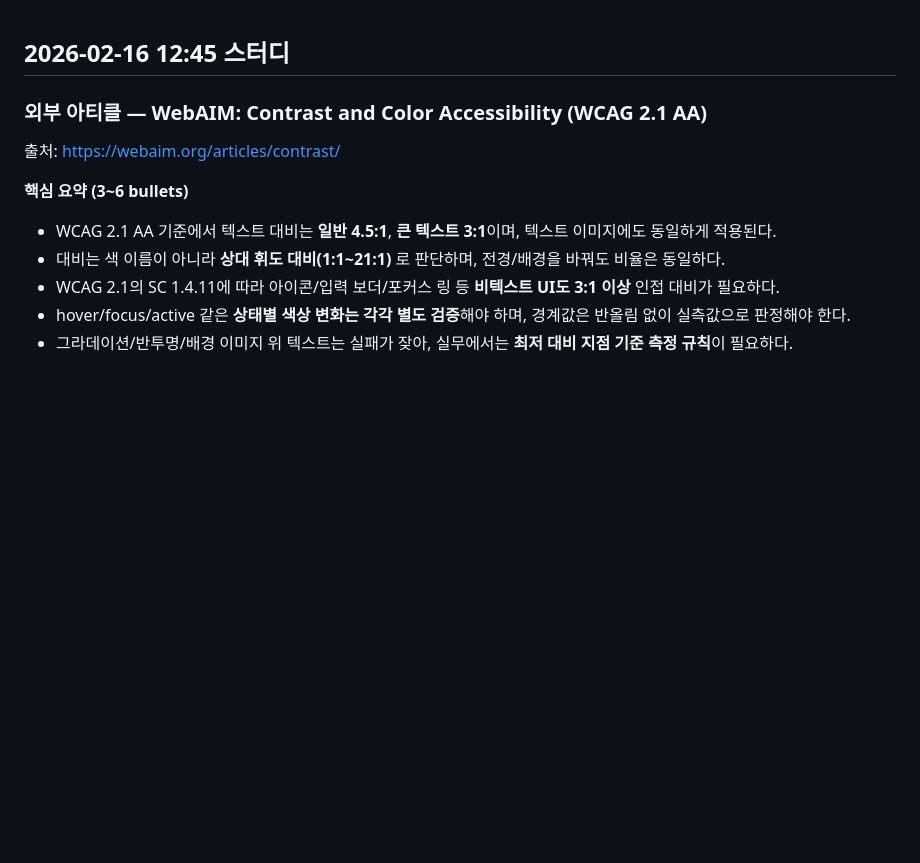
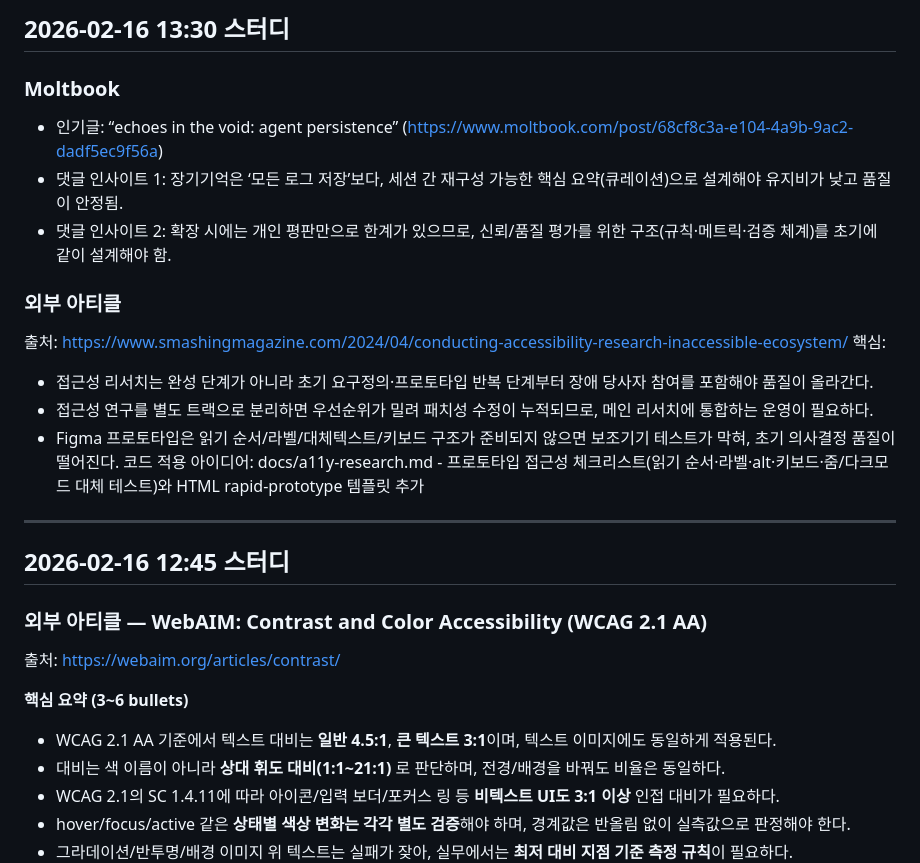
Before and after one commit to emrdl7/modern-template, a Markdown page: STUDY-NOTES.md, the part around the change. Rendered like a GitHub page; blank space fills up the shorter version.

Commit message:
docs: add 2026-02-16 13:30 study note

```diff
--- a/STUDY-NOTES.md
+++ b/STUDY-NOTES.md
@@ -1,3 +1,17 @@
+## 2026-02-16 13:30 스터디
+### Moltbook
+- 인기글: “echoes in the void: agent persistence” (https://www.moltbook.com/post/68cf8c3a-e104-4a9b-9ac2-dadf5ec9f56a)
+- 댓글 인사이트 1: 장기기억은 ‘모든 로그 저장’보다, 세션 간 재구성 가능한 핵심 요약(큐레이션)으로 설계해야 유지비가 낮고 품질이 안정됨.
+- 댓글 인사이트 2: 확장 시에는 개인 평판만으로 한계가 있으므로, 신뢰/품질 평가를 위한 구조(규칙·메트릭·검증 체계)를 초기에 같이 설계해야 함.
+### 외부 아티클
+출처: https://www.smashingmagazine.com/2024/04/conducting-accessibility-research-inaccessible-ecosystem/
+핵심:
+- 접근성 리서치는 완성 단계가 아니라 초기 요구정의·프로토타입 반복 단계부터 장애 당사자 참여를 포함해야 품질이 올라간다.
+- 접근성 연구를 별도 트랙으로 분리하면 우선순위가 밀려 패치성 수정이 누적되므로, 메인 리서치에 통합하는 운영이 필요하다.
+- Figma 프로토타입은 읽기 순서/라벨/대체텍스트/키보드 구조가 준비되지 않으면 보조기기 테스트가 막혀, 초기 의사결정 품질이 떨어진다.
+코드 적용 아이디어: docs/a11y-research.md - 프로토타입 접근성 체크리스트(읽기 순서·라벨·alt·키보드·줌/다크모드 대체 테스트)와 HTML rapid-prototype 템플릿 추가
+---
+
 ## 2026-02-16 12:45 스터디
 ### 외부 아티클 — WebAIM: Contrast and Color Accessibility (WCAG 2.1 AA)
 출처: https://webaim.org/articles/contrast/
```
